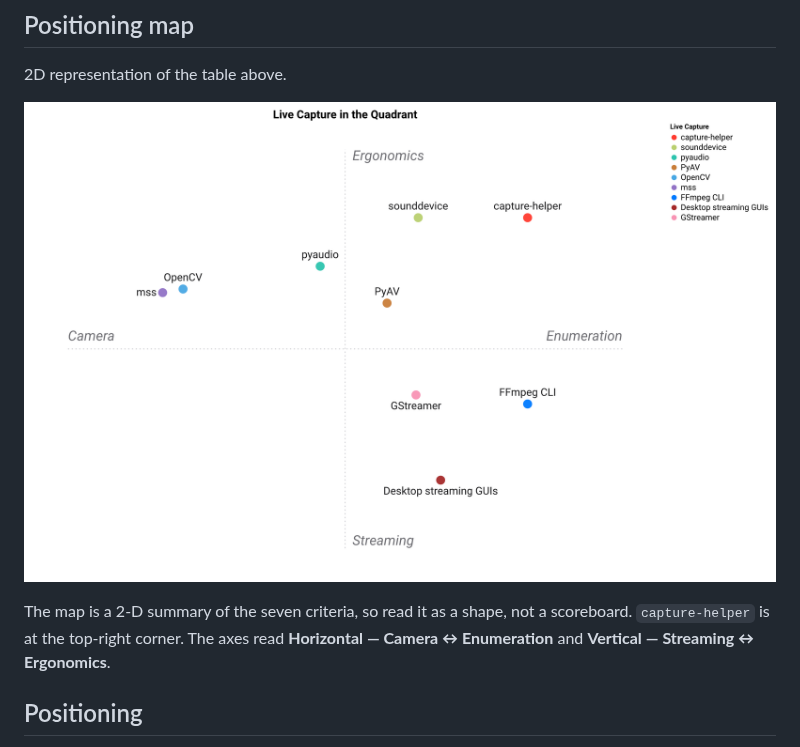
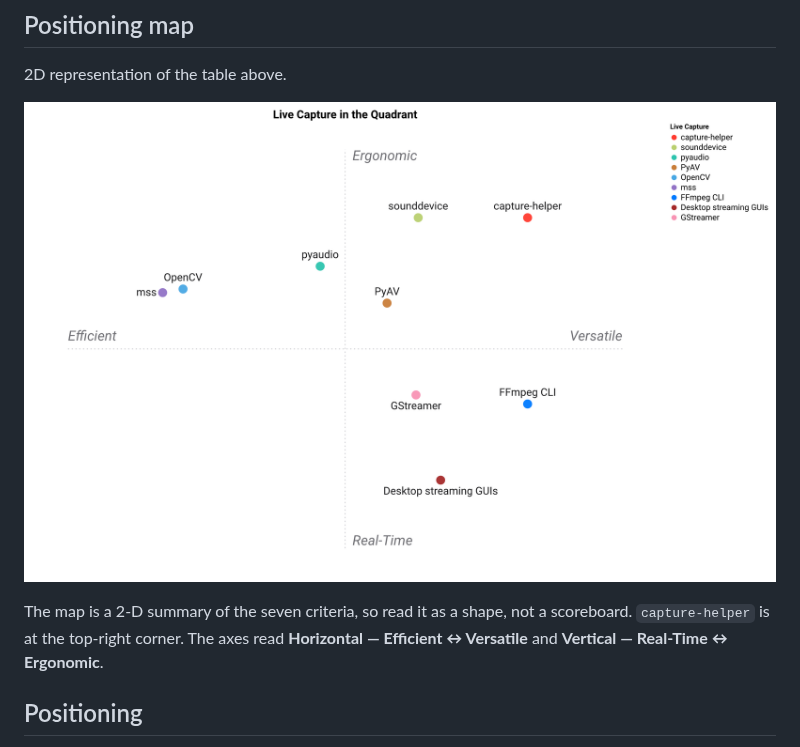
Before and after one commit to warith-harchaoui/capture-helper, a Markdown page: LANDSCAPE.md, the part around one of its changes. Rendered like a GitHub page; pictures changed too: assets/landscape.png.

```diff
--- a/LANDSCAPE.md
+++ b/LANDSCAPE.md
@@ -32,7 +35,8 @@ penalised — the score just reflects fit to *this* niche.
 
 ![Positioning map](https://raw.githubusercontent.com/warith-harchaoui/capture-helper/main/assets/landscape.png)
 
-The map is a 2-D summary of the seven criteria, so read it as a shape, not a scoreboard. `capture-helper` is at the top-right corner. The axes read **Horizontal — Camera ↔ Enumeration** and **Vertical — Streaming ↔ Ergonomics**.
+The map is a 2-D summary of the seven criteria, so read it as a shape, not a scoreboard. `capture-helper` is at the top-right corner. The axes read **Horizontal — Efficient ↔ Versatile** and **Vertical — Real-Time ↔ Ergonomic**.
+<!-- FIGURE:END -->
 
 ## Positioning
 
```
Also changed, not shown: other parts of LANDSCAPE.md (+3 -0 lines), PAYSAGE.md (+5 -1 lines), assets/paysage.png, 3 other files.
